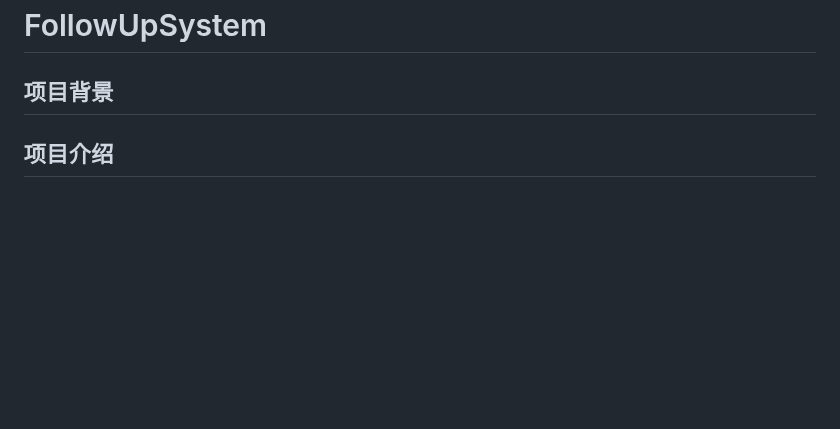
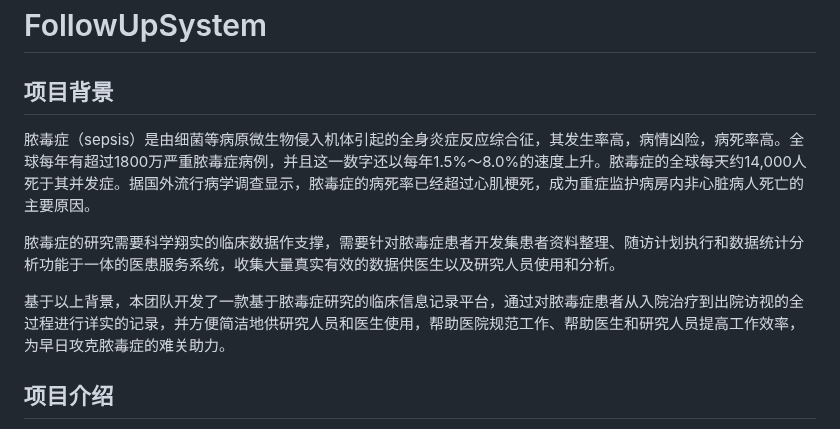
Before and after one commit to Tsukimi125/FollowUpSystem, a Markdown page: README.md, the part around the change. Rendered like a GitHub page; blank space fills up the shorter version.

Commit message:
add background info

```diff
--- a/README.md
+++ b/README.md
@@ -1,6 +1,12 @@
 # FollowUpSystem
 
 ## 项目背景
+脓毒症（sepsis）是由细菌等病原微生物侵入机体引起的全身炎症反应综合征，其发生率高，病情凶险，病死率高。全球每年有超过1800万严重脓毒症病例，并且这一数字还以每年1.5%～8.0%的速度上升。脓毒症的全球每天约14,000人死于其并发症。据国外流行病学调查显示，脓毒症的病死率已经超过心肌梗死，成为重症监护病房内非心脏病人死亡的主要原因。
+
+脓毒症的研究需要科学翔实的临床数据作支撑，需要针对脓毒症患者开发集患者资料整理、随访计划执行和数据统计分析功能于一体的医患服务系统，收集大量真实有效的数据供医生以及研究人员使用和分析。
+
+基于以上背景，本团队开发了一款基于脓毒症研究的临床信息记录平台，通过对脓毒症患者从入院治疗到出院访视的全过程进行详实的记录，并方便简洁地供研究人员和医生使用，帮助医院规范工作、帮助医生和研究人员提高工作效率，为早日攻克脓毒症的难关助力。
+
 
 ## 项目介绍
  + 用于研究脓毒症患者的随访系统
```
